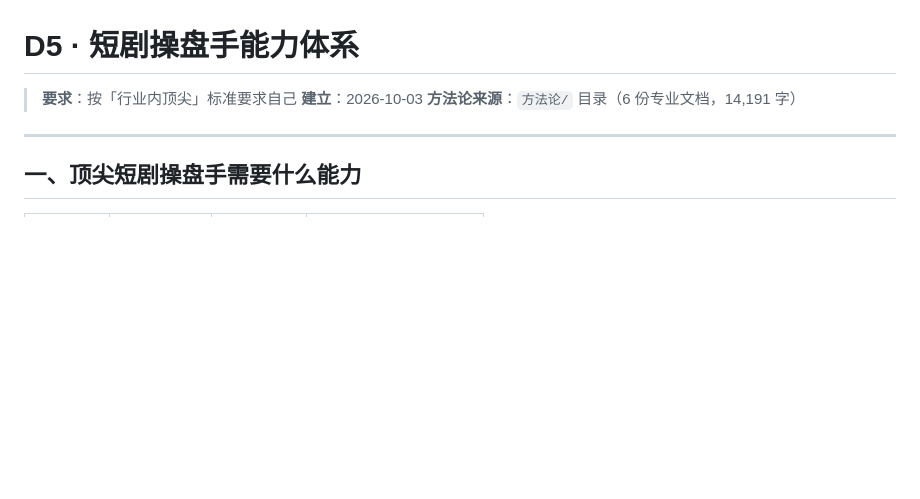
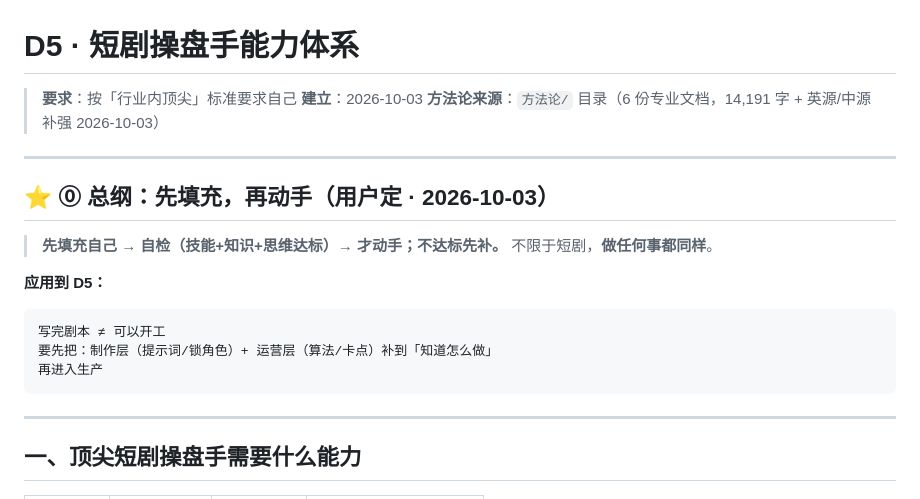
Before and after one commit to ark-notes/ark-notes.github.io, a Markdown page: _域/D5_内容变现/能力体系.md, the part around one of its changes. GitHub-like rendering; blank space fills up the shorter version.

````diff
--- a/_域/D5_内容变现/能力体系.md
+++ b/_域/D5_内容变现/能力体系.md
@@ -2,7 +2,21 @@
 
 > **要求**：按「行业内顶尖」标准要求自己
 > **建立**：2026-10-03
-> **方法论来源**：`方法论/` 目录（6 份专业文档，14,191 字）
+> **方法论来源**：`方法论/` 目录（6 份专业文档，14,191 字 + 英源/中源补强 2026-10-03）
+
+---
+
+## ⭐ ⓪ 总纲：先填充，再动手（用户定 · 2026-10-03）
+
+> **先填充自己 → 自检（技能+知识+思维达标）→ 才动手；不达标先补。**
+> 不限于短剧，**做任何事都同样**。
+
+**应用到 D5：**
+```
+写完剧本 ≠ 可以开工
+要先把：制作层（提示词/锁角色）+ 运营层（算法/卡点）补到「知道怎么做」
+再进入生产
+```
 
 ---
 
````
Also changed, not shown: other parts of _域/D5_内容变现/能力体系.md (+45 -6 lines).
